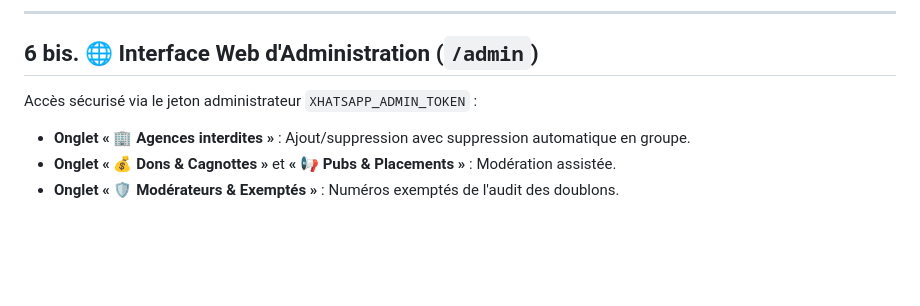
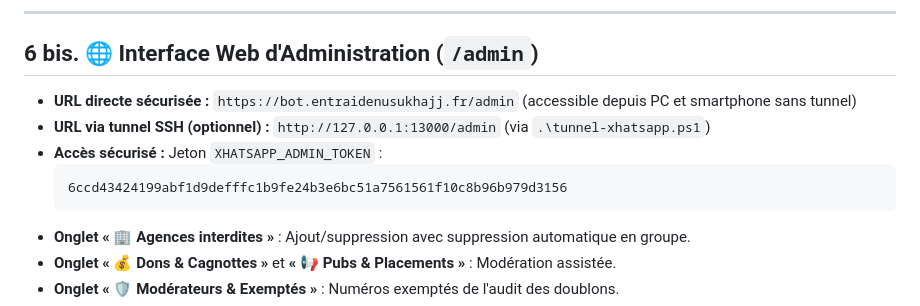
Before and after one commit to yahiaman/xhatsapp, a Markdown page: CONTEXT_EXPLOITATION.md, the part around the change. Rendered like a GitHub page; blank space fills up the shorter version.

Commit message:
docs: add direct https url and token instructions to context exploitation guide

````diff
--- a/CONTEXT_EXPLOITATION.md
+++ b/CONTEXT_EXPLOITATION.md
@@ -110,7 +110,12 @@ Si la session WhatsApp est déconnectée (`status: qr_ready`) :
 
 ## 6 bis. 🌐 Interface Web d'Administration (`/admin`)
 
-Accès sécurisé via le jeton administrateur `XHATSAPP_ADMIN_TOKEN` :
+* **URL directe sécurisée :** `https://bot.entraidenusukhajj.fr/admin` (accessible depuis PC et smartphone sans tunnel)
+* **URL via tunnel SSH (optionnel) :** `http://127.0.0.1:13000/admin` (via `.\tunnel-xhatsapp.ps1`)
+* **Accès sécurisé :** Jeton `XHATSAPP_ADMIN_TOKEN` :
+  ```text
+  6ccd43424199abf1d9defffc1b9fe24b3e6bc51a7561561f10c8b96b979d3156
+  ```
 * **Onglet « 🏢 Agences interdites »** : Ajout/suppression avec suppression automatique en groupe.
 * **Onglet « 💰 Dons & Cagnottes »** et **« 📢 Pubs & Placements »** : Modération assistée.
 * **Onglet « 🛡️ Modérateurs & Exemptés »** : Numéros exemptés de l'audit des doublons.
````
